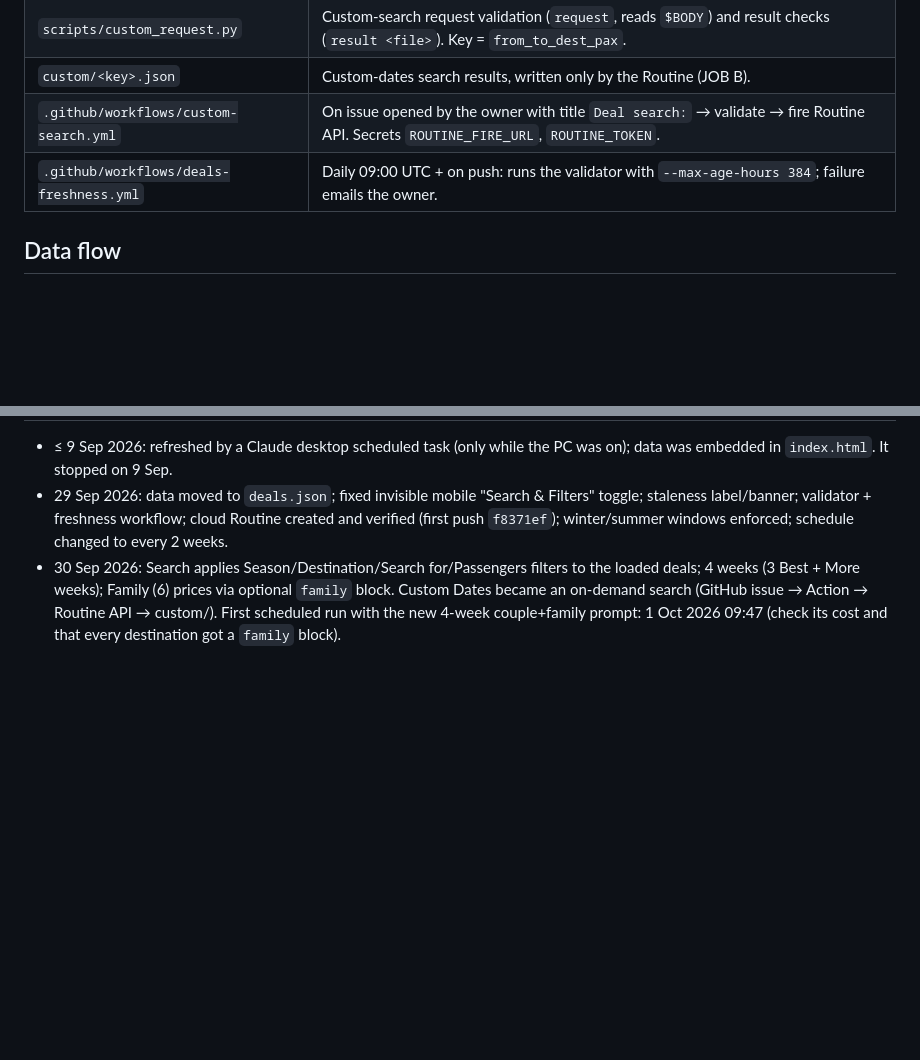
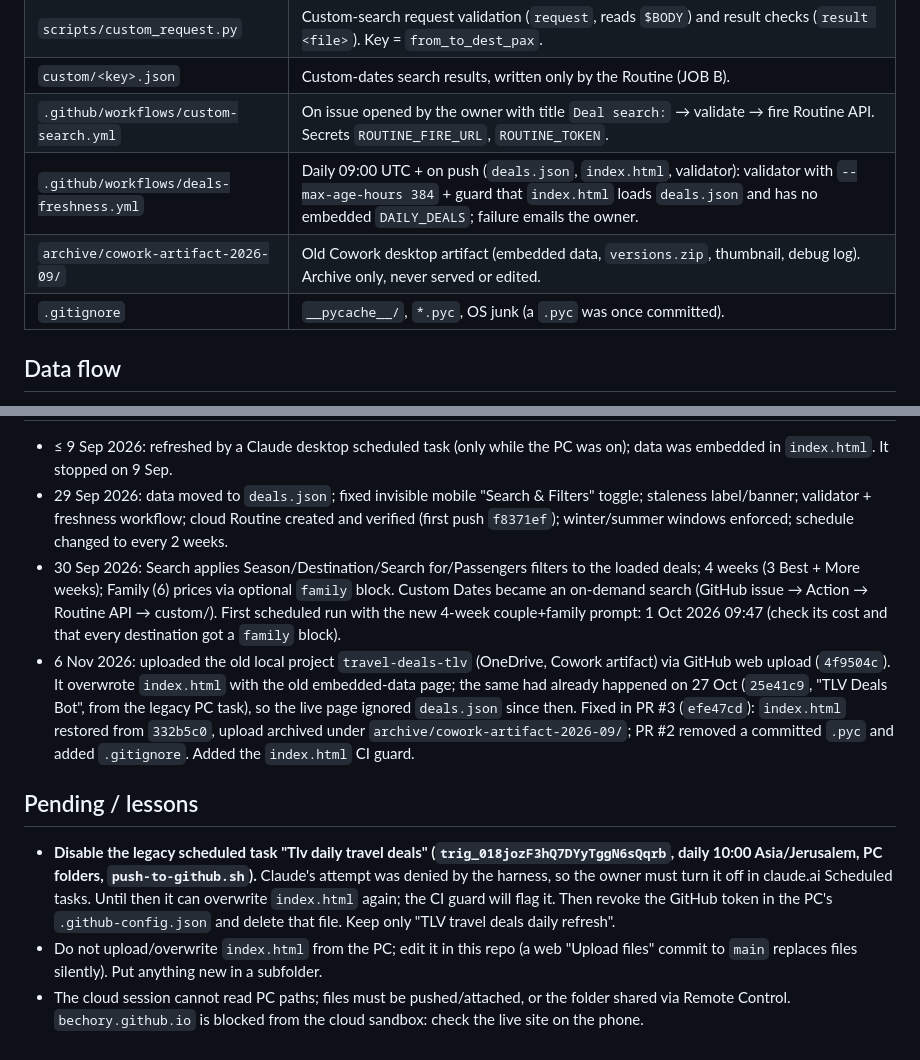
Before and after one commit to BechorY/travel-dashboard, a Markdown page: CLAUDE.md, 2 parts joined by grey strips. Drawn GitHub-style; blank space fills up the shorter version.

Commit message:
CLAUDE.md: record 6 Nov restore, archive, CI guard and pending legacy-task cleanup
Co-Authored-By: Claude Opus 5.5 <noreply@anthropic.com>
Claude-Session: https://claude.ai/code/session_01W62rcPoXpTC6Qv7KxWwz5u

```diff
--- a/CLAUDE.md
+++ b/CLAUDE.md
@@ -12,7 +12,9 @@ GitHub Pages from `main` and used mainly as an iPhone home-screen web app.
 | `scripts/custom_request.py` | Custom-search request validation (`request`, reads `$BODY`) and result checks (`result <file>`). Key = `from_to_dest_pax`. |
 | `custom/<key>.json` | Custom-dates search results, written only by the Routine (JOB B). |
 | `.github/workflows/custom-search.yml` | On issue opened by the owner with title `Deal search:` → validate → fire Routine API. Secrets `ROUTINE_FIRE_URL`, `ROUTINE_TOKEN`. |
-| `.github/workflows/deals-freshness.yml` | Daily 09:00 UTC + on push: runs the validator with `--max-age-hours 384`; failure emails the owner. |
+| `.github/workflows/deals-freshness.yml` | Daily 09:00 UTC + on push (`deals.json`, `index.html`, validator): validator with `--max-age-hours 384` + guard that `index.html` loads `deals.json` and has no embedded `DAILY_DEALS`; failure emails the owner. |
+| `archive/cowork-artifact-2026-09/` | Old Cowork desktop artifact (embedded data, `versions.zip`, thumbnail, debug log). Archive only, never served or edited. |
+| `.gitignore` | `__pycache__/`, `*.pyc`, OS junk (a `.pyc` was once committed). |
 
 ## Data flow
 1. Claude cloud Routine **"TLV travel deals daily refresh"** (`trig_01FuRq1BepWztcwVU8shsAJv`).
@@ -98,3 +100,20 @@ use `page.clock.install()` to simulate data age and season dates.
   Custom Dates became an on-demand search (GitHub issue → Action → Routine API → custom/).
   First scheduled run with the new 4-week couple+family prompt: 1 Oct 2026 09:47 (check its
   cost and that every destination got a `family` block).
+- 6 Nov 2026: uploaded the old local project `travel-deals-tlv` (OneDrive, Cowork artifact) via
+  GitHub web upload (`4f9504c`). It overwrote `index.html` with the old embedded-data page; the
+  same had already happened on 27 Oct (`25e41c9`, "TLV Deals Bot", from the legacy PC task), so
+  the live page ignored `deals.json` since then. Fixed in PR #3 (`efe47cd`): `index.html`
+  restored from `332b5c0`, upload archived under `archive/cowork-artifact-2026-09/`; PR #2 removed
+  a committed `.pyc` and added `.gitignore`. Added the `index.html` CI guard.
+
+## Pending / lessons
+- **Disable the legacy scheduled task "Tlv daily travel deals" (`trig_018jozF3hQ7DYyTggN6sQqrb`,
+  daily 10:00 Asia/Jerusalem, PC folders, `push-to-github.sh`).** Claude's attempt was denied by the
+  harness, so the owner must turn it off in claude.ai Scheduled tasks. Until then it can overwrite
+  `index.html` again; the CI guard will flag it. Then revoke the GitHub token in the PC's
+  `.github-config.json` and delete that file. Keep only "TLV travel deals daily refresh".
+- Do not upload/overwrite `index.html` from the PC; edit it in this repo (a web "Upload files"
+  commit to `main` replaces files silently). Put anything new in a subfolder.
+- The cloud session cannot read PC paths; files must be pushed/attached, or the folder shared via
+  Remote Control. `bechory.github.io` is blocked from the cloud sandbox: check the live site on the phone.
```
